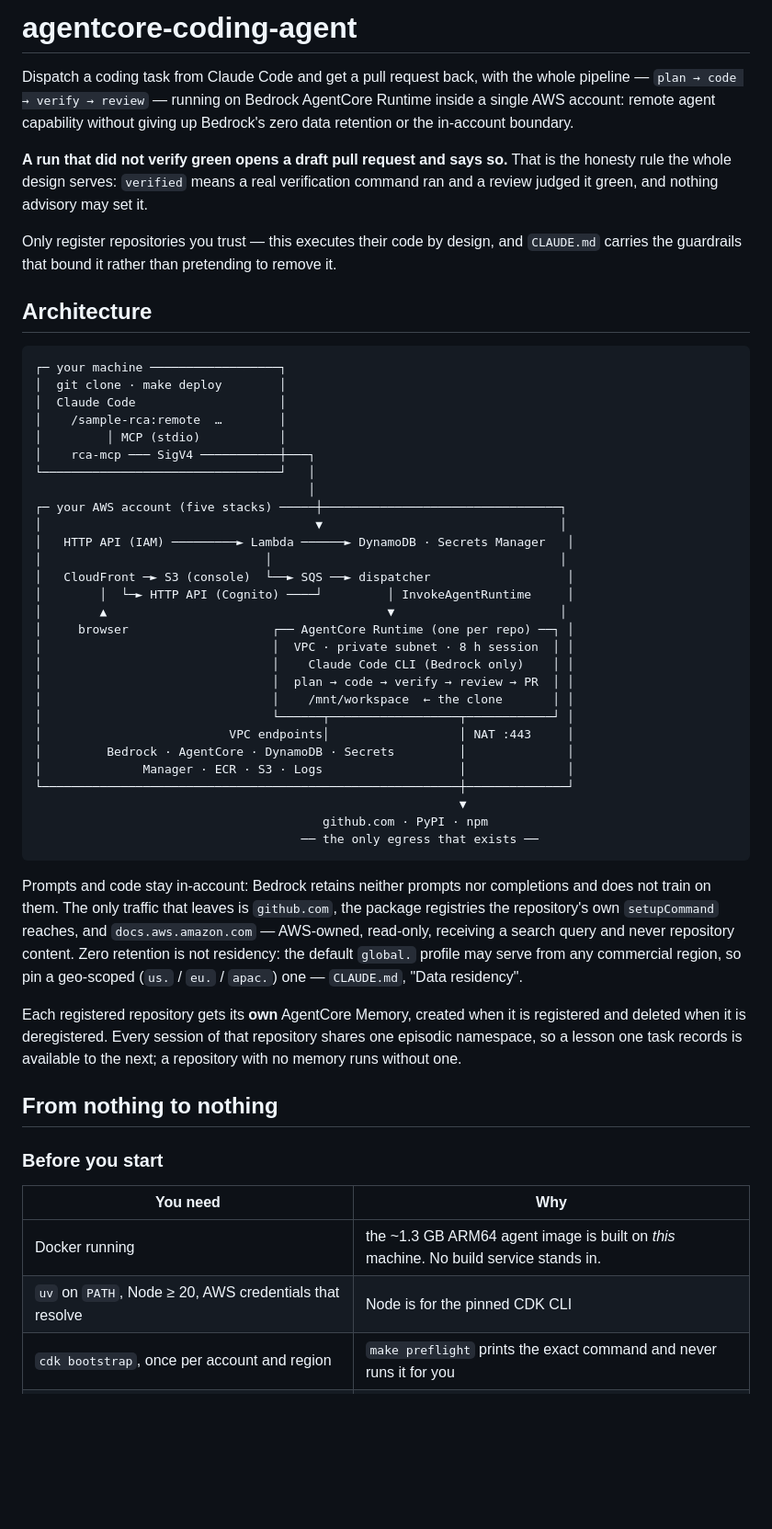
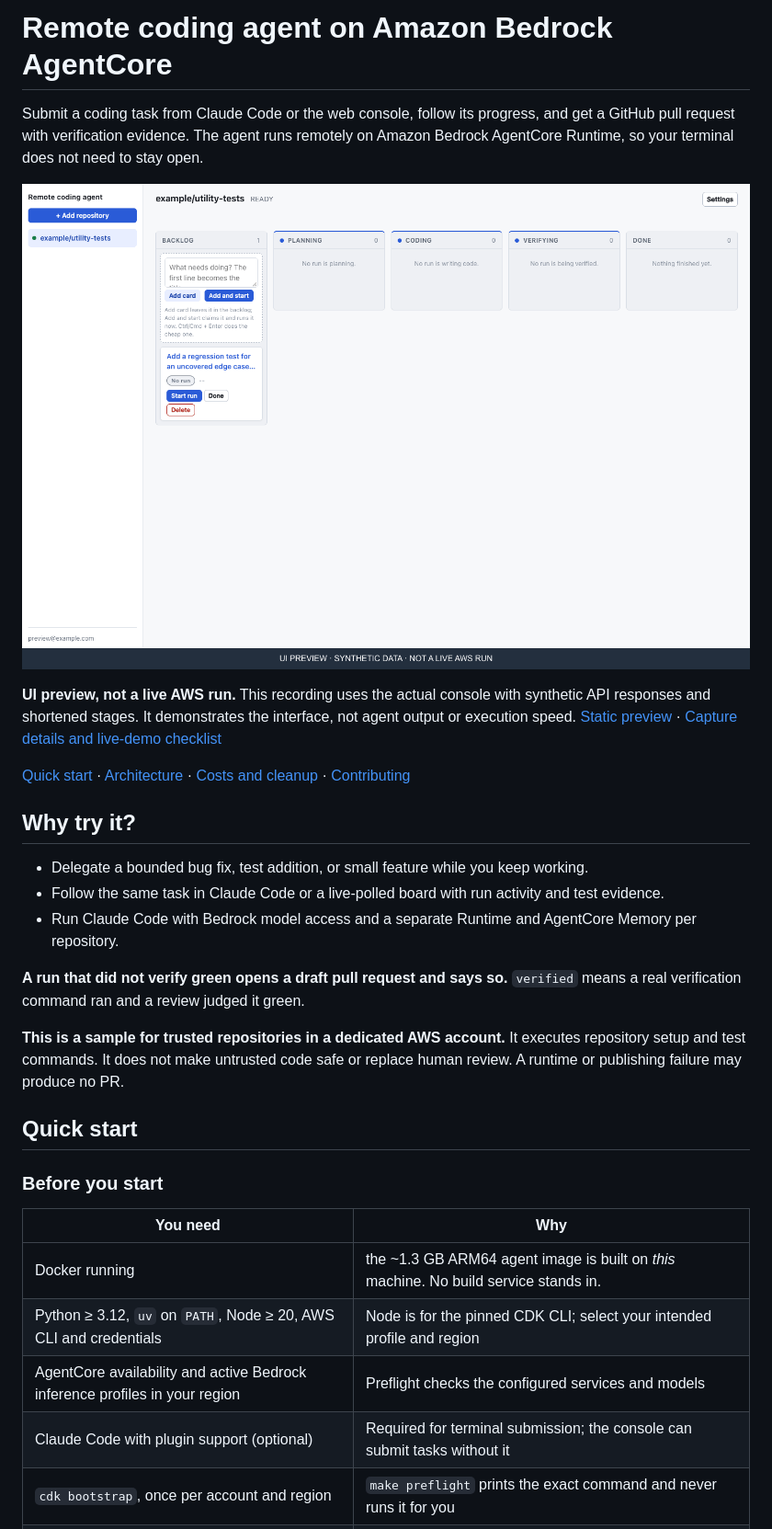
Before and after one commit to aws-samples/sample-remote-coding-agent, a Markdown page: README.md, the part around one of its changes. Shown at 92% size. Rendered like a GitHub page; pictures changed too: assets/console-preview.gif (added); blank space fills up the shorter version.

````diff
--- a/README.md
+++ b/README.md
@@ -1,69 +1,42 @@
-# agentcore-coding-agent
+# Remote coding agent on Amazon Bedrock AgentCore
 
-Dispatch a coding task from Claude Code and get a pull request back, with the whole
-pipeline — `plan → code → verify → review` — running on Bedrock AgentCore Runtime inside a
-single AWS account: remote agent capability without giving up Bedrock's zero data retention
-or the in-account boundary.
+Submit a coding task from Claude Code or the web console, follow its progress,
+and get a GitHub pull request with verification evidence. The agent runs remotely
+on Amazon Bedrock AgentCore Runtime, so your terminal does not need to stay open.
 
-**A run that did not verify green opens a draft pull request and says so.** That is the
-honesty rule the whole design serves: `verified` means a real verification command ran and a
-review judged it green, and nothing advisory may set it.
+![Real console with synthetic fixture data: a task progresses from Backlog through Planning, Coding and Verifying to Done, then shows verification details.](assets/console-preview.gif)
 
-Only register repositories you trust — this executes their code by design, and `CLAUDE.md`
-carries the guardrails that bound it rather than pretending to remove it.
+**UI preview, not a live AWS run.** This recording uses the actual console with synthetic
+API responses and shortened stages. It demonstrates the interface, not agent output or
+execution speed. [Static preview](assets/console-preview.png) ·
+[Capture details and live-demo checklist](assets/README.md#console-preview)
 
-## Architecture
+[Quick start](#quick-start) · [Architecture](#architecture) ·
+[Costs and cleanup](#costs-and-cleanup) · [Contributing](#contributing)
 
-```
-┌─ your machine ──────────────────┐
-│  git clone · make deploy        │
-│  Claude Code                    │
-│    /sample-rca:remote  …        │
-│         │ MCP (stdio)           │
-│    rca-mcp ─── SigV4 ───────────┼───┐
-└─────────────────────────────────┘   │
-                                      │
-┌─ your AWS account (five stacks) ─────┼─────────────────────────────────┐
-│                                      ▼                                 │
-│   HTTP API (IAM) ─────────► Lambda ──────► DynamoDB · Secrets Manager   │
-│                               │                                        │
-│   CloudFront ─► S3 (console)  └──► SQS ──► dispatcher                   │
-│        │  └─► HTTP API (Cognito) ────┘         │ InvokeAgentRuntime     │
-│        ▲                                       ▼                       │
-│     browser                    ┌── AgentCore Runtime (one per repo) ──┐ │
-│                                │  VPC · private subnet · 8 h session  │ │
-│                                │    Claude Code CLI (Bedrock only)    │ │
-│                                │  plan → code → verify → review → PR  │ │
-│                                │    /mnt/workspace  ← the clone       │ │
-│                                └──────┬──────────────────┬────────────┘ │
-│                          VPC endpoints│                  │ NAT :443     │
-│         Bedrock · AgentCore · DynamoDB · Secrets         │              │
-│              Manager · ECR · S3 · Logs                   │              │
-└──────────────────────────────────────────────────────────┼──────────────┘
-                                                           ▼
-                                        github.com · PyPI · npm
-                                     ── the only egress that exists ──
-```
+## Why try it?
 
-Prompts and code stay in-account: Bedrock retains neither prompts nor completions and does
-not train on them. The only traffic that leaves is `github.com`, the package registries the
-repository's own `setupCommand` reaches, and `docs.aws.amazon.com` — AWS-owned, read-only,
-receiving a search query and never repository content. Zero retention is not residency: the
-default `global.` profile may serve from any commercial region, so pin a geo-scoped (`us.` /
-`eu.` / `apac.`) one — `CLAUDE.md`, "Data residency".
+- Delegate a bounded bug fix, test addition, or small feature while you keep working.
+- Follow the same task in Claude Code or a live-polled board with run activity and test evidence.
+- Run Claude Code with Bedrock model access and a separate Runtime and AgentCore Memory per repository.
 
-Each registered repository gets its **own** AgentCore Memory, created when it is registered and
-deleted when it is deregistered. Every session of that repository shares one episodic namespace, so
-a lesson one task records is available to the next; a repository with no memory runs without one.
+**A run that did not verify green opens a draft pull request and says so.**
+`verified` means a real verification command ran and a review judged it green.
 
-## From nothing to nothing
+**This is a sample for trusted repositories in a dedicated AWS account.** It executes
+repository setup and test commands. It does not make untrusted code safe or replace
+human review. A runtime or publishing failure may produce no PR.
+
+## Quick start
 
 ### Before you start
 
 | You need | Why |
 |---|---|
 | Docker running | the ~1.3 GB ARM64 agent image is built on *this* machine. No build service stands in. |
-| `uv` on `PATH`, Node ≥ 20, AWS credentials that resolve | Node is for the pinned CDK CLI |
+| Python ≥ 3.12, `uv` on `PATH`, Node ≥ 20, AWS CLI and credentials | Node is for the pinned CDK CLI; select your intended profile and region |
+| AgentCore availability and active Bedrock inference profiles in your region | Preflight checks the configured services and models |
+| Claude Code with plugin support (optional) | Required for terminal submission; the console can submit tasks without it |
 | `cdk bootstrap`, once per account and region | `make preflight` prints the exact command and never runs it for you |
 | A **fine-grained** GitHub PAT for one repository: `contents: write`, `pull requests: write` | it bounds what a compromise reaches. A classic PAT is refused with `400 ClassicTokenRejected`. |
 | An AWS account with nothing else in it | this runs an arbitrary repository's own setup and test commands |
````
Also changed, not shown: other parts of README.md (+87 -36 lines), assets/README.md (added, +65 -0 lines), assets/architecture.png (added), assets/console-preview.png (added), 3 other files.
